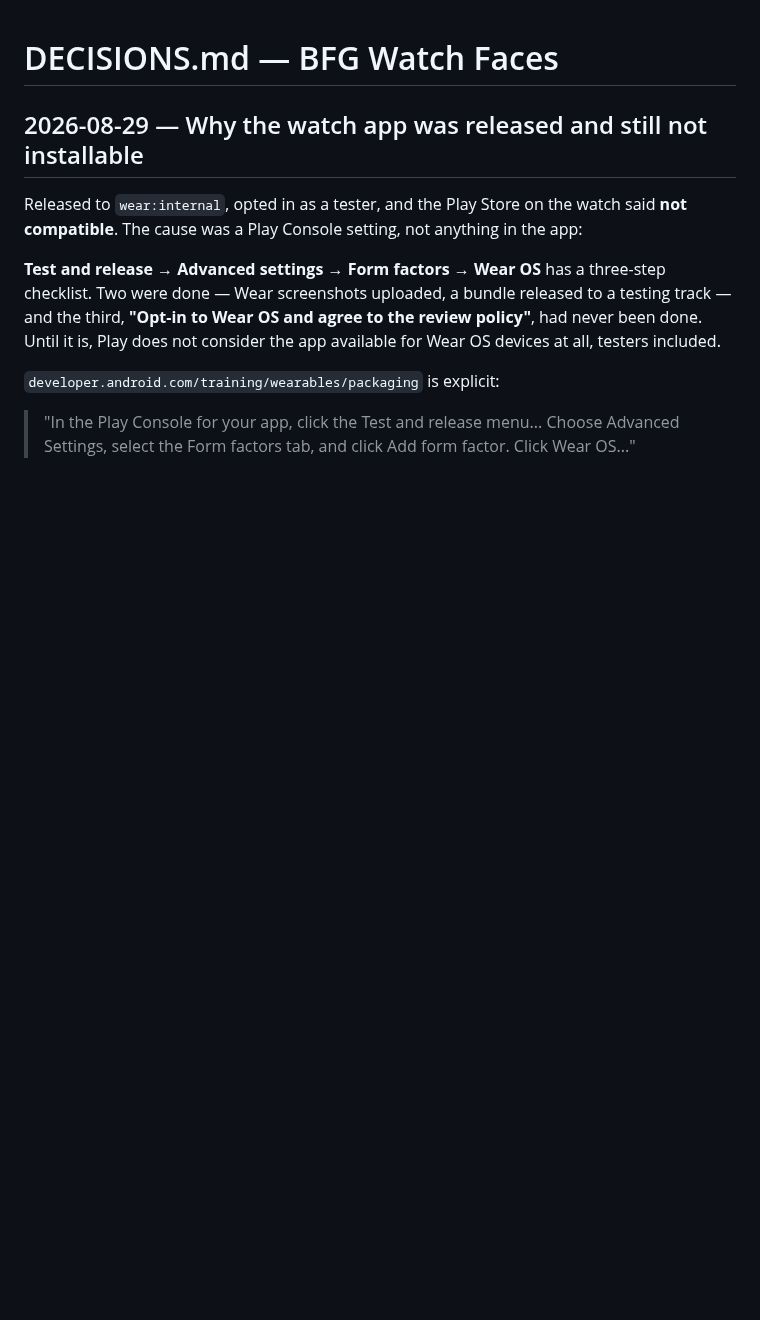
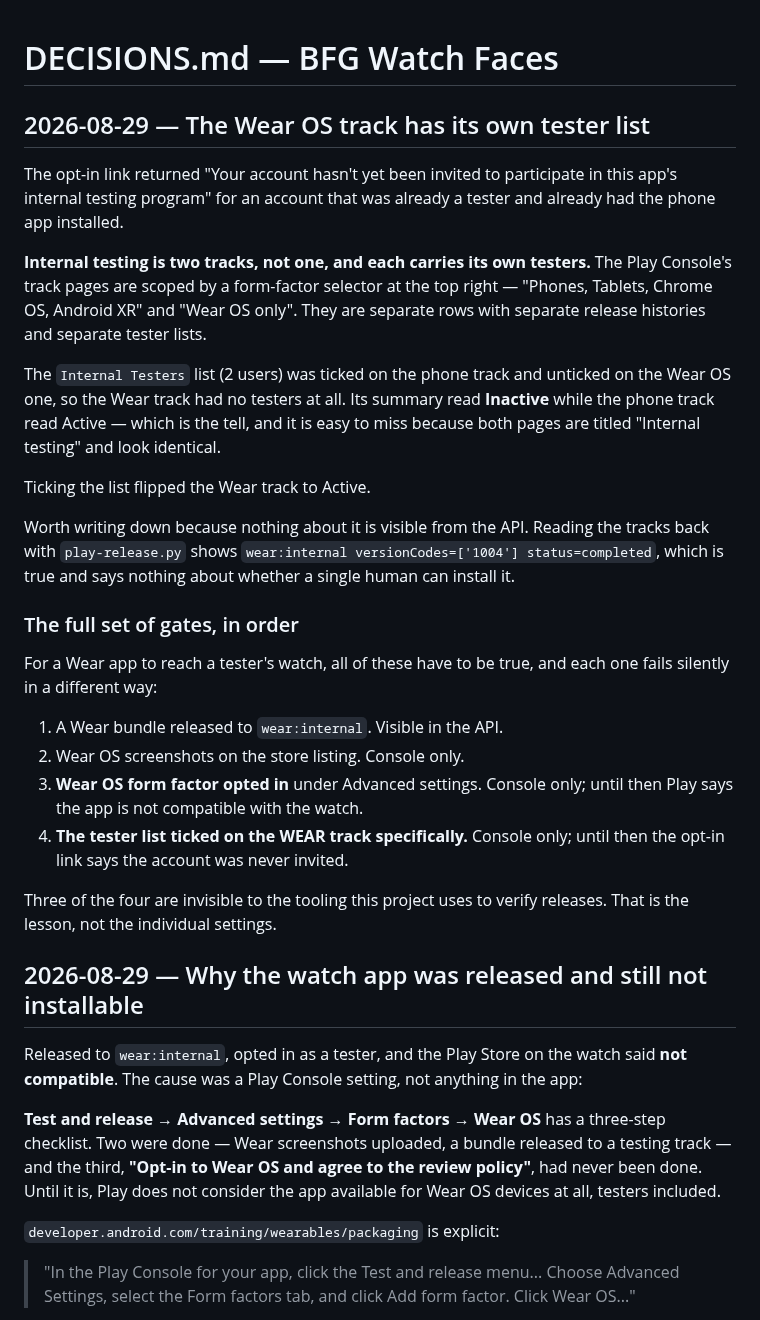
Before and after one commit to miopea/bfg-watchfaces, a Markdown page: DECISIONS.md, the part around the change. Drawn GitHub-style; blank space fills up the shorter version.

Commit message:
The Wear OS track has its own tester list
The opt-in link said the account was never invited, for an account that was
already a tester with the phone app installed.

Internal testing is TWO tracks. The Console's track pages are scoped by a form
factor selector -- "Phones, Tablets, Chrome OS, Android XR" and "Wear OS only"
-- with separate releases and separate tester lists. The Internal Testers list
was ticked on the phone track and unticked on the Wear one, so the Wear track
had no testers. Its summary read Inactive while the phone track read Active,
which is the tell, and it is easy to miss because both pages are titled
"Internal testing" and look identical.

Four gates have to be true for a Wear app to reach a tester's watch: a bundle on
wear:internal, Wear screenshots, the Wear OS form factor opted in, and the
tester list ticked on the WEAR track. Only the first is visible to the API --
reading the tracks back shows wear:internal versionCodes=['1004']
status=completed, which is true and says nothing about whether a human can
install it.

Co-Authored-By: Claude Opus 5 <noreply@anthropic.com>
Claude-Session: https://claude.ai/code/session_01Hu7NrnLJvuEN53ydSefbDq

```diff
--- a/DECISIONS.md
+++ b/DECISIONS.md
@@ -1,4 +1,42 @@
 # DECISIONS.md — BFG Watch Faces
+
+## 2026-08-29 — The Wear OS track has its own tester list
+
+The opt-in link returned "Your account hasn't yet been invited to participate in
+this app's internal testing program" for an account that was already a tester
+and already had the phone app installed.
+
+**Internal testing is two tracks, not one, and each carries its own testers.**
+The Play Console's track pages are scoped by a form-factor selector at the top
+right — "Phones, Tablets, Chrome OS, Android XR" and "Wear OS only". They are
+separate rows with separate release histories and separate tester lists.
+
+The `Internal Testers` list (2 users) was ticked on the phone track and unticked
+on the Wear OS one, so the Wear track had no testers at all. Its summary read
+**Inactive** while the phone track read Active — which is the tell, and it is
+easy to miss because both pages are titled "Internal testing" and look identical.
+
+Ticking the list flipped the Wear track to Active.
+
+Worth writing down because nothing about it is visible from the API. Reading the
+tracks back with `play-release.py` shows `wear:internal versionCodes=['1004']
+status=completed`, which is true and says nothing about whether a single human
+can install it.
+
+### The full set of gates, in order
+
+For a Wear app to reach a tester's watch, all of these have to be true, and each
+one fails silently in a different way:
+
+1. A Wear bundle released to `wear:internal`. Visible in the API.
+2. Wear OS screenshots on the store listing. Console only.
+3. **Wear OS form factor opted in** under Advanced settings. Console only; until
+   then Play says the app is not compatible with the watch.
+4. **The tester list ticked on the WEAR track specifically.** Console only; until
+   then the opt-in link says the account was never invited.
+
+Three of the four are invisible to the tooling this project uses to verify
+releases. That is the lesson, not the individual settings.
 
 ## 2026-08-29 — Why the watch app was released and still not installable
 
```
